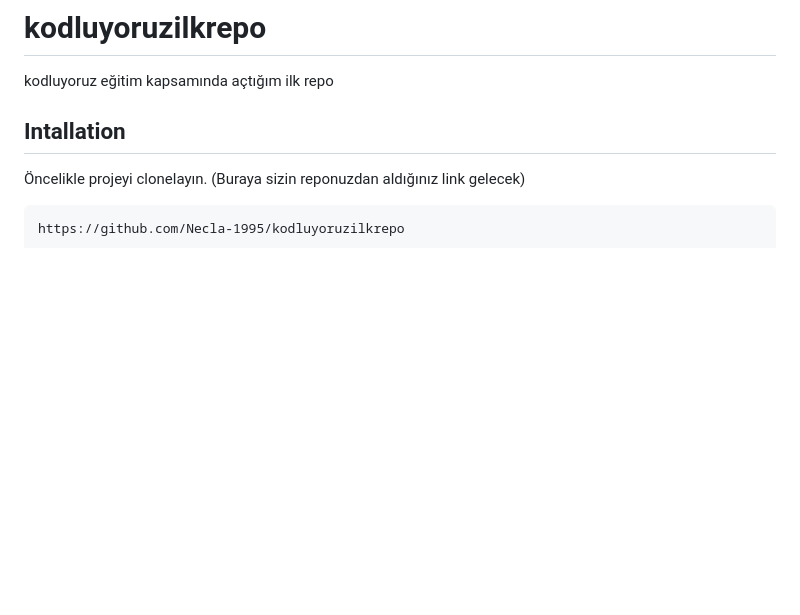
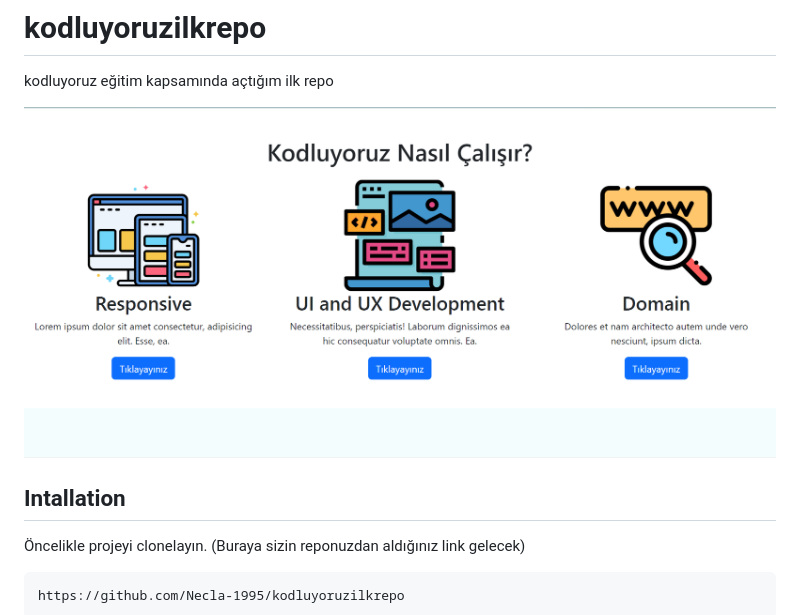
Before and after one commit to Necla-1995/kodluyoruzilkrepo, a Markdown page: README.md, the part around the change. GitHub-like rendering; pictures changed too: Ekran görüntüsü 2022-06-02 011008.png (added); blank space fills up the shorter version.

Commit message:
add img

```diff
--- a/README.md
+++ b/README.md
@@ -1,6 +1,8 @@
 # kodluyoruzilkrepo
 
 kodluyoruz eğitim kapsamında açtığım ilk repo
+
+![image](Ekran%20g%C3%B6r%C3%BCnt%C3%BCs%C3%BC%202022-06-02%20011008.png)
 
 
 ## Intallation
```
